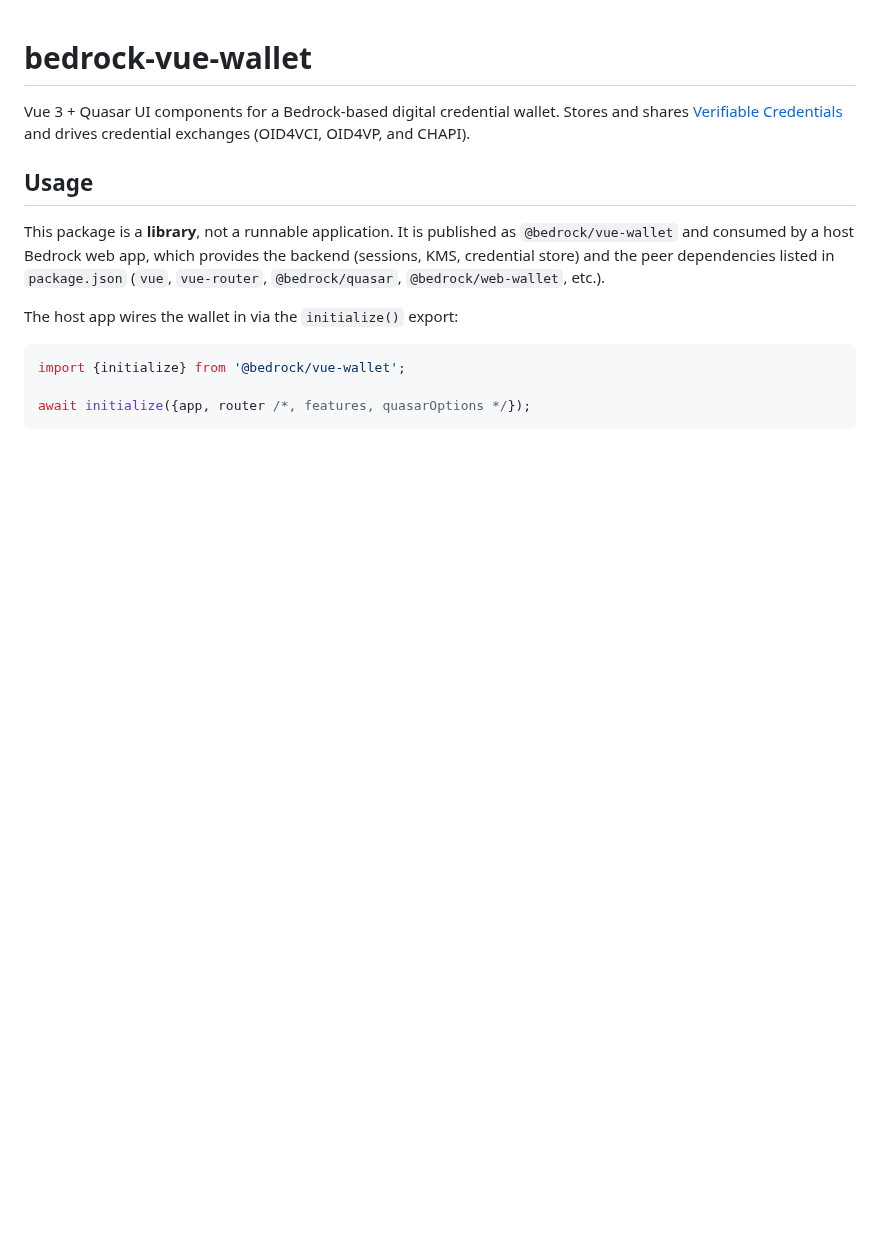
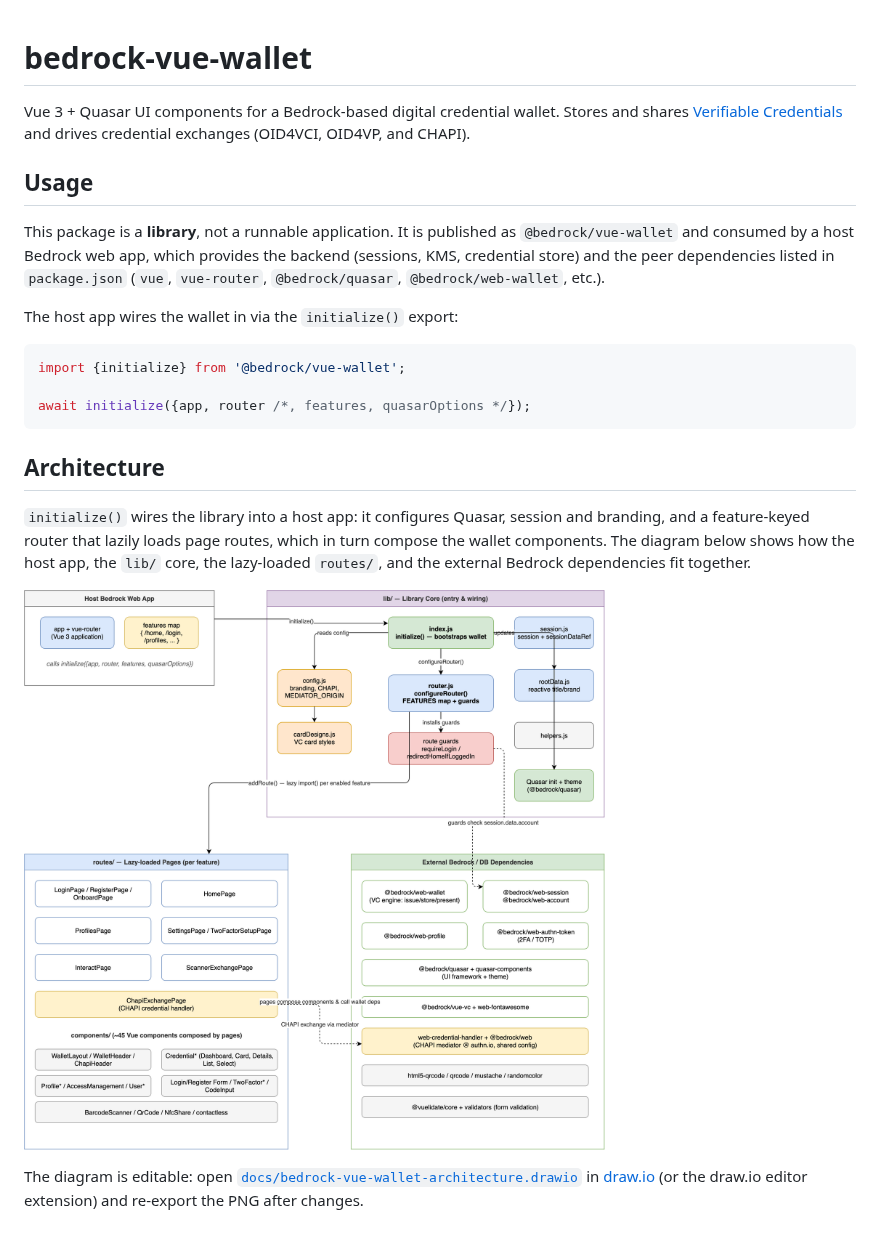
Before and after one commit to digitalbazaar/bedrock-vue-wallet, a Markdown page: README.md, the part around the change. GitHub-like rendering; pictures changed too: docs/bedrock-vue-wallet-architecture.drawio.png (added); blank space fills up the shorter version.

Commit message:
Add architecture diagram and link from README.
Add an architecture diagram (PNG plus editable draw.io source under
docs/) and an Architecture section in the README that embeds it and
points to the source for future edits.

````diff
--- a/README.md
+++ b/README.md
@@ -20,4 +20,19 @@ import {initialize} from '@bedrock/vue-wallet';
 await initialize({app, router /*, features, quasarOptions */});
 ```
 
+## Architecture
+
+`initialize()` wires the library into a host app: it configures Quasar, session
+and branding, and a feature-keyed router that lazily loads page routes, which in
+turn compose the wallet components. The diagram below shows how the host app,
+the `lib/` core, the lazy-loaded `routes/`, and the external Bedrock
+dependencies fit together.
+
+![bedrock-vue-wallet architecture](docs/bedrock-vue-wallet-architecture.drawio.png)
+
+The diagram is editable: open
+[`docs/bedrock-vue-wallet-architecture.drawio`](docs/bedrock-vue-wallet-architecture.drawio)
+in [draw.io](https://www.drawio.com/) (or the draw.io editor extension) and
+re-export the PNG after changes.
+
 [Verifiable Credentials]: https://www.w3.org/TR/vc-data-model-2.0/
````
Also changed, not shown: 1 other file.
